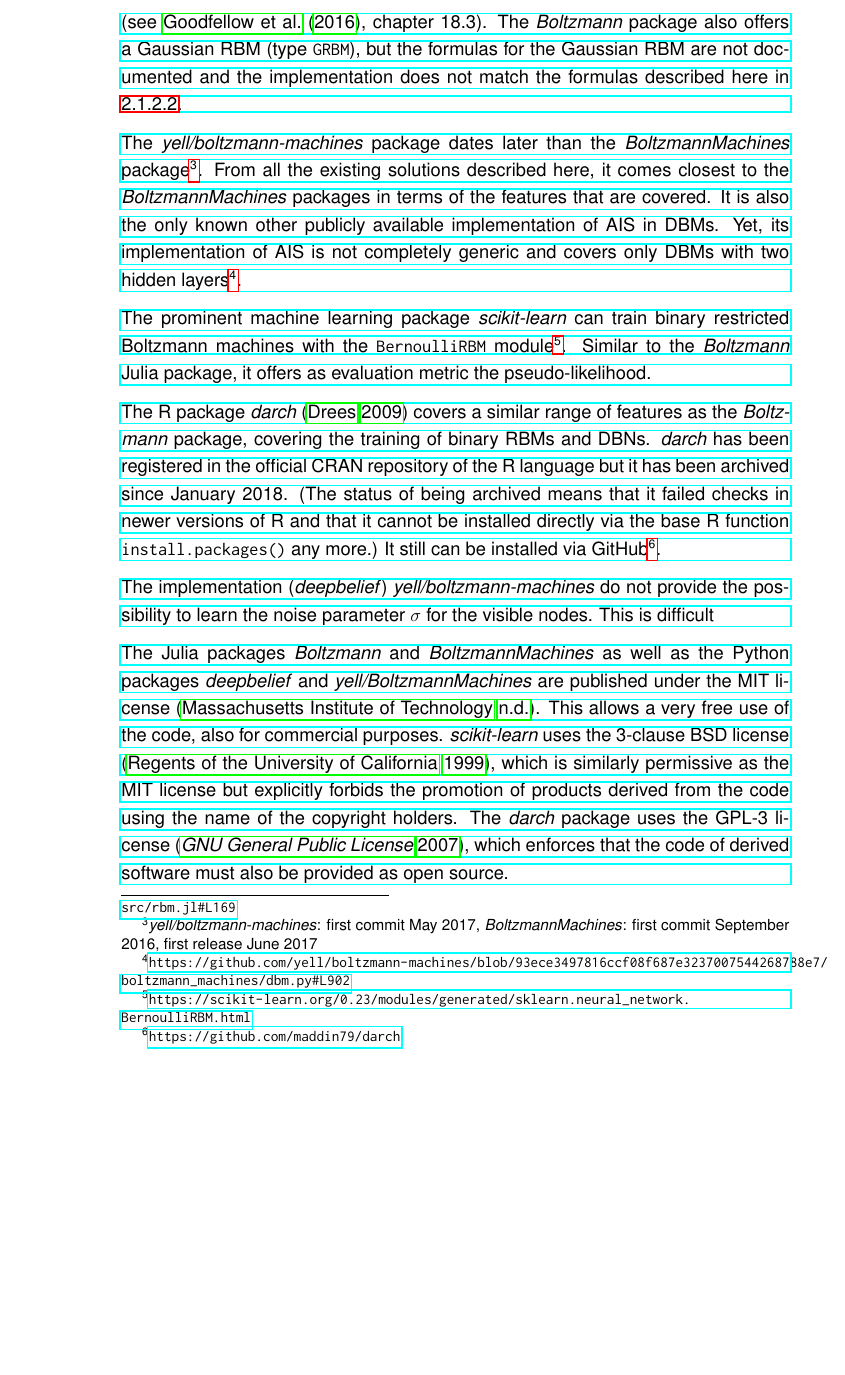
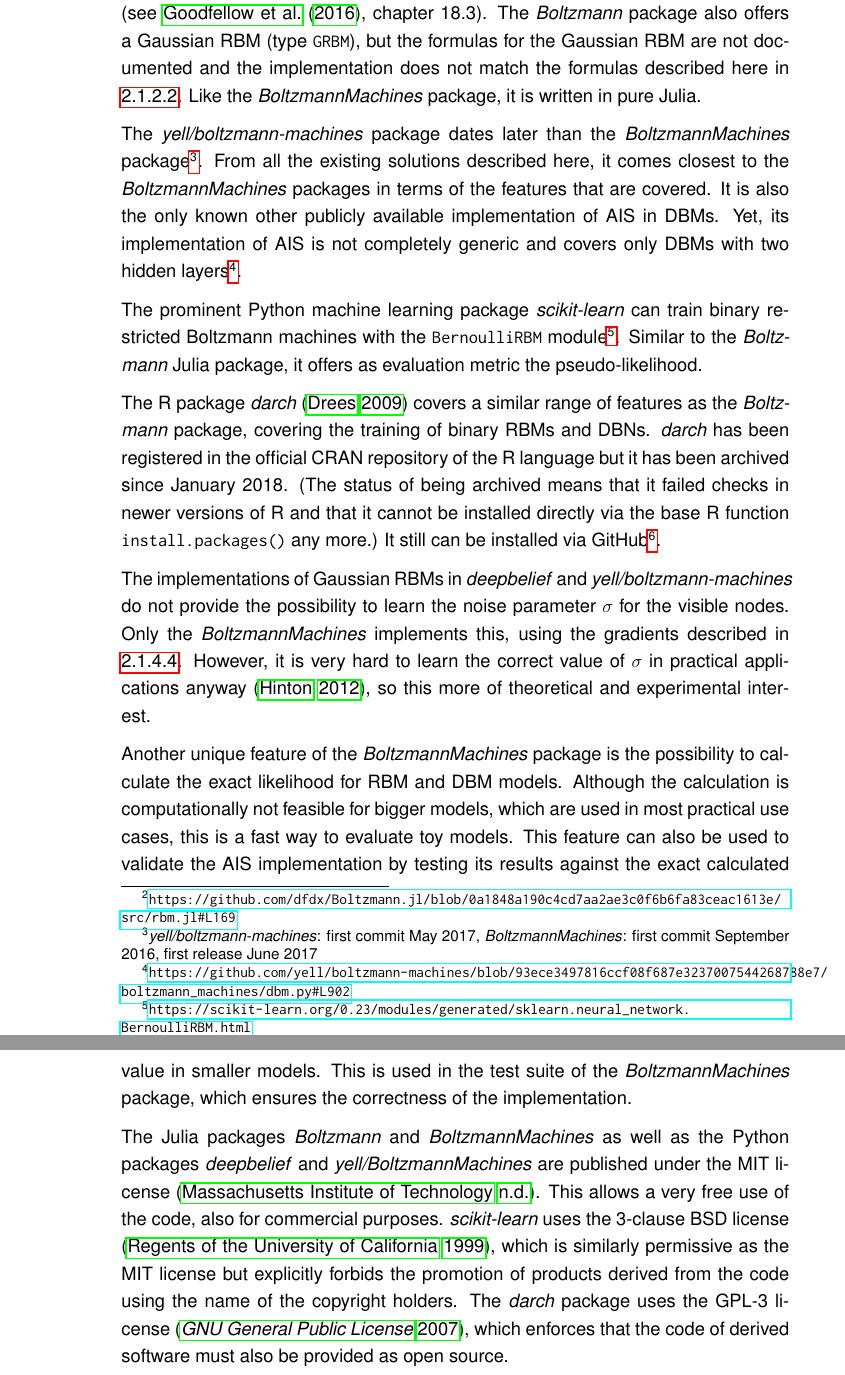
Before and after one commit to stefan-m-lenz/ThesisScHum, a LaTeX document (main.tex): part of page 33 of 114 before the commit and two parts of pages 33 and 34 of 114 after it, the two joined at a grey line, cut so that both start at the same text, the shorter picture padded with empty space. Compiled offline with pdfLaTeX.

Commit message:
"existing implementations" weitgehend fertig

```diff
--- a/main.tex
+++ b/main.tex
@@ -39,6 +39,7 @@
 \newcommand{\apkg}[1]{\emph{#1}}
 \newcommand{\proglang}[1]{#1} % egal, kommt in kopierten referenzen vor
 
+\interfootnotelinepenalty=10000
 
 \DeclareRobustCommand{\bbone}{\text{\usefont{U}{bbold}{m}{n}1}}
 
@@ -844,6 +845,7 @@
 The Julia package \apkg{Boltzmann} implements algorithms for training RBMs and DBNs.
 The only measure for evaluating RBMs provided there\footnote{\url{https://github.com/dfdx/Boltzmann.jl/blob/0a1848a190c4cd7aa2ae3c0f6b6fa83ceac1613e/src/rbm.jl\#L169}} is the pseudo-likelihood (see \cite{goodfellow_deep_2016}, chapter 18.3).
 The \apkg{Boltzmann} package also offers a Gaussian RBM (type \inlinecode{GRBM}), but the formulas for the Gaussian RBM are not documented and the implementation does not match the formulas described here in \ref{gaussianrbm}.
+Like the \apkg{BoltzmannMachines} package, it is written in pure Julia.
 
 
 The \apkg{yell/boltzmann-machines} package dates later than the \apkg{BoltzmannMachines} package\footnote{\apkg{yell/boltzmann-machines}: first commit May 2017, \apkg{BoltzmannMachines}: first commit September 2016, first release June 2017}.
@@ -851,7 +853,7 @@
 It is also the only known other publicly available implementation of AIS in DBMs.
 Yet, its implementation of AIS is not completely generic and covers only DBMs with two hidden layers\footnote{\url{https://github.com/yell/boltzmann-machines/blob/93ece3497816ccf08f687e3237007544268788e7/boltzmann\_machines/dbm.py\#L902}}.
 
-The prominent machine learning package \apkg{scikit-learn} can train binary restricted Boltzmann machines with the \inlinecode{BernoulliRBM} module\footnote{\url{https://scikit-learn.org/0.23/modules/generated/sklearn.neural\_network.BernoulliRBM.html}}.
+The prominent Python machine learning package \apkg{scikit-learn} can train binary restricted Boltzmann machines with the \inlinecode{BernoulliRBM} module\footnote{\url{https://scikit-learn.org/0.23/modules/generated/sklearn.neural\_network.BernoulliRBM.html}}.
 Similar to the \apkg{Boltzmann} Julia package, it offers as evaluation metric the pseudo-likelihood.
 
 The R package \apkg{darch} \citep{darch} covers a similar range of features as the \apkg{Boltzmann} package, covering the training of binary RBMs and DBNs.
@@ -860,8 +862,15 @@
 It still can be installed via GitHub\footnote{\url{https://github.com/maddin79/darch}}.
 
 
-The implementation (\apkg{deepbelief}) \apkg{yell/boltzmann-machines} do not provide the possibility to learn the noise parameter $\sigma$ for the visible nodes.
-This is difficult
+The implementations of Gaussian RBMs in \apkg{deepbelief} and \apkg{yell/boltzmann-machines} do not provide the possibility to learn the noise parameter $\sigma$ for the visible nodes.
+Only the \apkg{BoltzmannMachines} implements this, using the gradients described in \ref{rbmgradients}.
+However, it is very hard to learn the correct value of $\sigma$ in practical applications anyway \citep{hinton_practical_2012}, so this more of theoretical and experimental interest.
+
+Another unique feature of the \apkg{BoltzmannMachines} package is the possibility to calculate the exact likelihood for RBM and DBM models.
+Although the calculation is computationally not feasible for bigger models, which are used in most practical use cases, this is a fast way to evaluate toy models.
+This feature can also be used to validate the AIS implementation by testing its results against the exact calculated value in smaller models.
+This is used in the test suite of the \apkg{BoltzmannMachines} package, which ensures the correctness of the implementation.
+
 
 The Julia packages \apkg{Boltzmann} and \apkg{BoltzmannMachines} as well as the Python packages \apkg{deepbelief} and \apkg{yell/BoltzmannMachines} are published under the MIT license \citep{mitlicense}.
 This allows a very free use of the code, also for commercial purposes.
```
Also changed, not shown: main.tex (4 more changed lines).
